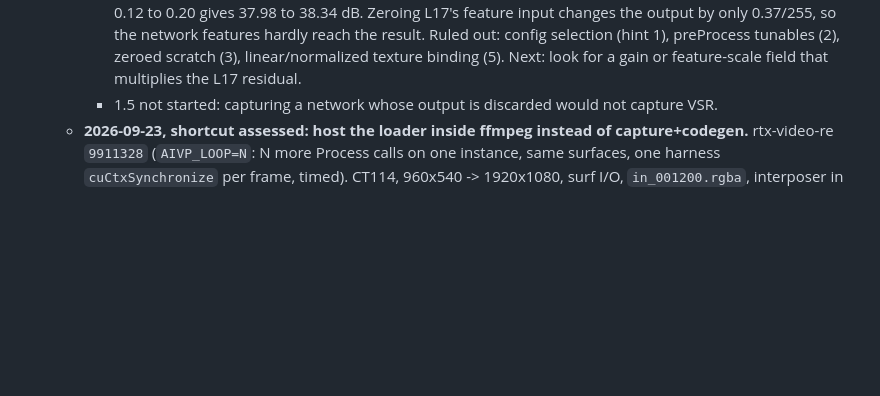
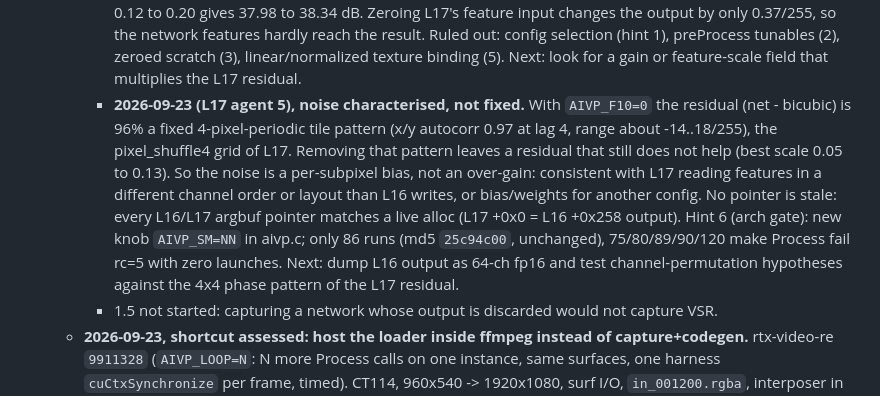
Before and after one commit to sanchitd5/jellyfin-gpu-upscale, a Markdown page: TASK.md, the part around the change. GitHub-like rendering; blank space fills up the shorter version.

Commit message:
TASK.md: L17 noise is a fixed 4px pattern; only sm86 runs
Co-Authored-By: Claude Opus 5.5 (1M context) <noreply@anthropic.com>

```diff
--- a/TASK.md
+++ b/TASK.md
@@ -1514,6 +1514,17 @@ does), not a context/thread problem at all.
        so the network features hardly reach the result. Ruled out: config selection (hint 1),
        preProcess tunables (2), zeroed scratch (3), linear/normalized texture binding (5).
        Next: look for a gain or feature-scale field that multiplies the L17 residual.
+     - **2026-09-23 (L17 agent 5), noise characterised, not fixed.** With `AIVP_F10=0` the
+       residual (net - bicubic) is 96% a fixed 4-pixel-periodic tile pattern (x/y autocorr 0.97
+       at lag 4, range about -14..18/255), the pixel_shuffle4 grid of L17. Removing that pattern
+       leaves a residual that still does not help (best scale 0.05 to 0.13). So the noise is a
+       per-subpixel bias, not an over-gain: consistent with L17 reading features in a different
+       channel order or layout than L16 writes, or bias/weights for another config. No pointer is
+       stale: every L16/L17 argbuf pointer matches a live alloc (L17 +0x0 = L16 +0x258 output).
+       Hint 6 (arch gate): new knob `AIVP_SM=NN` in aivp.c; only 86 runs (md5 `25c94c00`,
+       unchanged), 75/80/89/90/120 make Process fail rc=5 with zero launches.
+       Next: dump L16 output as 64-ch fp16 and test channel-permutation hypotheses against the
+       4x4 phase pattern of the L17 residual.
      - 1.5 not started: capturing a network whose output is discarded would not capture VSR.
    - **2026-09-23, shortcut assessed: host the loader inside ffmpeg instead of capture+codegen.**
      rtx-video-re `9911328` (`AIVP_LOOP=N`: N more Process calls on one instance, same surfaces,
```
